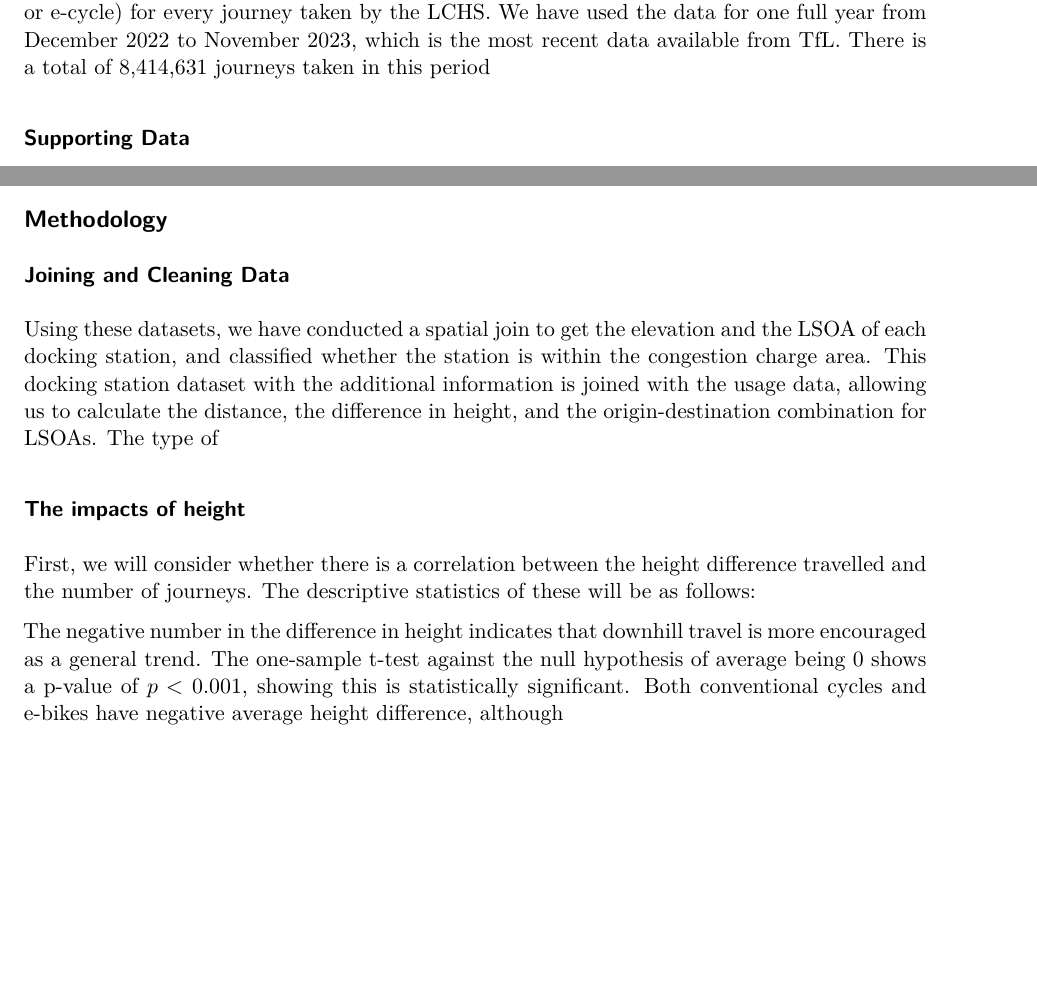
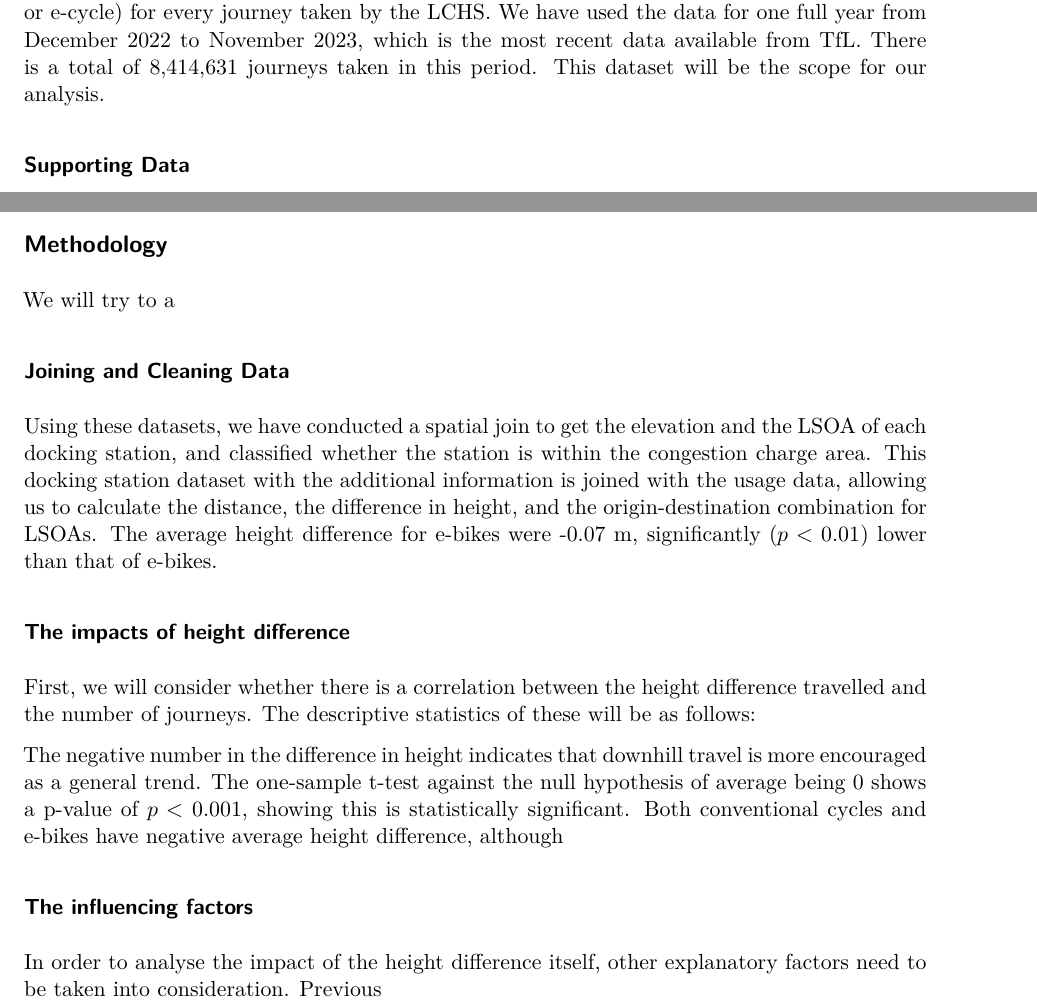
Before and after one commit to sokimura39/QM_Report, a Quarto document (documents/written_work.qmd): two parts of page 2 of 2 before the commit and two parts of page 2 of 3 after it, joined at a grey line, cut so that both start at the same text, the shorter picture padded with empty space. Rendered offline with R 4.5, knitr and Pandoc in place of Quarto, then LaTeX, with nearby package versions.

Commit message:
Updated data cleaning

```diff
--- a/documents/written_work.qmd
+++ b/documents/written_work.qmd
@@ -34,7 +35,7 @@ The trips involving uphill paths will be discouraged, thus leading to a smaller
 ### The London Cycle Hire Scheme
 
 Transport for London (TfL) makes data for the LCHS publicly available. The location of docking stations is available from the TfL Unified API [@transportforlondon2023a], where real time availability is updated along with the name, ID, and the number of docks each station has. Usage data is shared on their website as well [@transportforlondon2023], with the ID and name for start and end stations, date and time, duration, and type of cycle (conventional or e-cycle) for every journey taken by the LCHS.
-We have used the data for one full year from December 2022 to November 2023, which is the most recent data available from TfL. There is a total of 8,414,631 journeys taken in this period
+We have used the data for one full year from December 2022 to November 2023, which is the most recent data available from TfL. There is a total of 8,414,631 journeys taken in this period. This dataset will be the scope for our analysis.
 
 ### Supporting Data
 
@@ -42,19 +43,24 @@ For the elevation data, LIDAR Composite Digital Terrain Model (DTM) [@environmen
 
 ## Methodology
 
+We will try to a
+
 ### Joining and Cleaning Data
 
 Using these datasets, we have conducted a spatial join to get the elevation and the LSOA of each docking station, and classified whether the station is within the congestion charge area. This docking station dataset with the additional information is joined with the usage data, allowing us to calculate the distance, the difference in height, and the origin-destination combination for LSOAs.
-The type of
+The average height difference for e-bikes were -0.07 m, significantly ($p < 0.01$) lower than that of e-bikes.
 
-### The impacts of height
+### The impacts of height difference
 
 First, we will consider whether there is a correlation between the height difference travelled and the number of journeys.
 The descriptive statistics of these will be as follows:
 
-The negative number in the difference in height indicates that downhill travel is more encouraged as a general trend. The one-sample t-test against the null hypothesis of average being 0 shows a p-value of $p<0.001$, showing this is statistically significant.
+The negative number in the difference in height indicates that downhill travel is more encouraged as a general trend. The one-sample t-test against the null hypothesis of average being 0 shows a p-value of $p < 0.001$, showing this is statistically significant.
 Both conventional cycles and e-bikes have negative average height difference, although
 
+### The influencing factors
+
+In order to analyse the impact of the height difference itself, other explanatory factors need to be taken into consideration. Previous
 
 ## Results
 
```
Also changed, not shown: documents/written_work.qmd (1 more changed lines), 2 other files.
